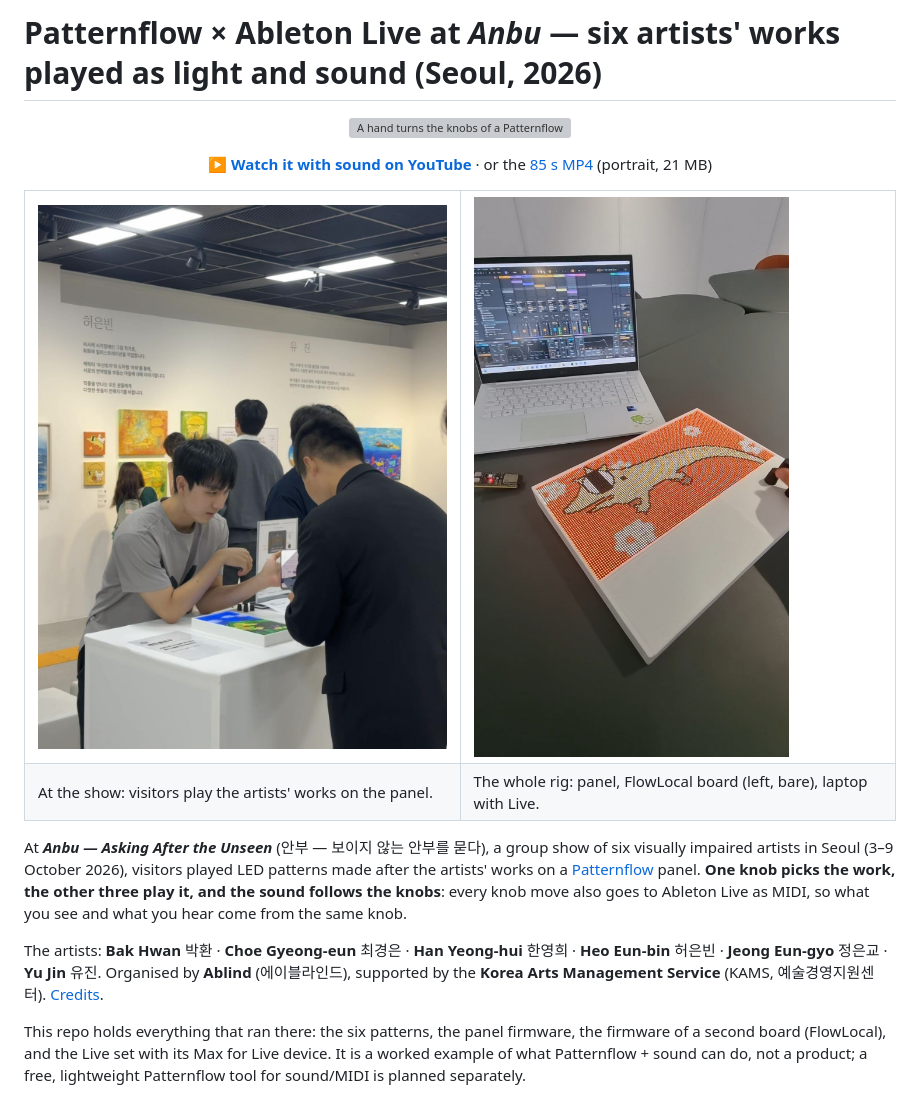
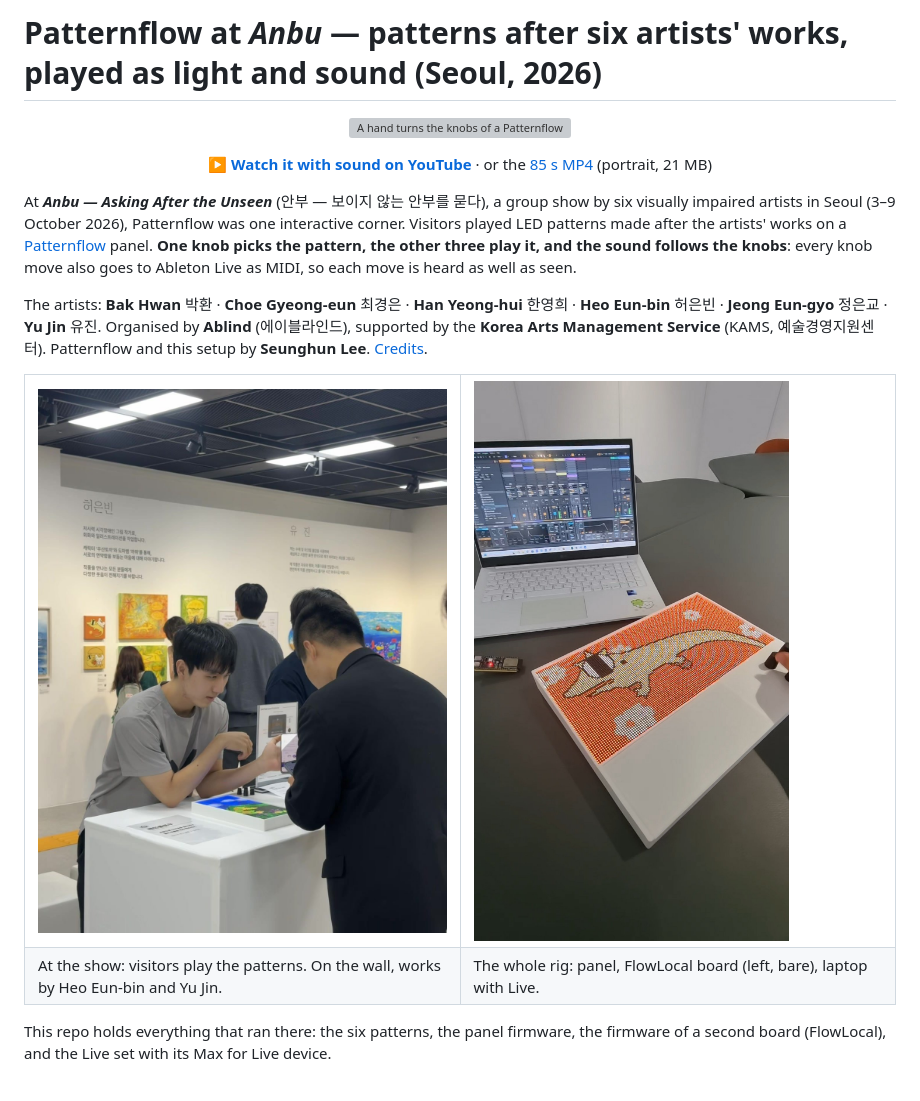
Before and after one commit to engmung/patternflow-exhibition-2026, a Markdown page: README.md, the part around one of its changes. GitHub-like rendering; grey boxes are pictures that could not be loaded.

```diff
--- a/README.md
+++ b/README.md
@@ -1,4 +1,4 @@
-# Patternflow × Ableton Live at *Anbu* — six artists' works played as light and sound (Seoul, 2026)
+# Patternflow at *Anbu* — patterns after six artists' works, played as light and sound (Seoul, 2026)
 
 <p align="center">
   <img src="media/demo.gif" width="300" alt="A hand turns the knobs of a Patternflow LED panel; the pattern on the LEDs changes as the knobs move">
@@ -7,5 +7,9 @@
 <!-- YOUTUBE: https://youtube.com/shorts/zsmQVr4Ru4c -->
 <p align="center">▶ <a href="https://youtube.com/shorts/zsmQVr4Ru4c"><b>Watch it with sound on YouTube</b></a> · or the <a href="media/demo-720p.mp4">85 s MP4</a> (portrait, 21 MB)</p>
 
+At ***Anbu — Asking After the Unseen*** (안부 — 보이지 않는 안부를 묻다), a group show by six visually impaired artists in Seoul (3–9 October 2026), Patternflow was one interactive corner. Visitors played LED patterns made after the artists' works on a [Patternflow](https://patternflow.work) panel. **One knob picks the pattern, the other three play it, and the sound follows the knobs**: every knob move also goes to Ableton Live as MIDI, so each move is heard as well as seen.
+
+The artists: **Bak Hwan** 박환 · **Choe Gyeong-eun** 최경은 · **Han Yeong-hui** 한영희 · **Heo Eun-bin** 허은빈 · **Jeong Eun-gyo** 정은교 · **Yu Jin** 유진. Organised by **Ablind** (에이블라인드), supported by the **Korea Arts Management Service** (KAMS, 예술경영지원센터). Patternflow and this setup by **Seunghun Lee**. [Credits](#credits).
+
 <table>
   <tr>
@@ -14,14 +18,10 @@
   </tr>
   <tr>
-    <td>At the show: visitors play the artists' works on the panel.</td>
+    <td>At the show: visitors play the patterns. On the wall, works by Heo Eun-bin and Yu Jin.</td>
     <td>The whole rig: panel, FlowLocal board (left, bare), laptop with Live.</td>
   </tr>
 </table>
 
-At ***Anbu — Asking After the Unseen*** (안부 — 보이지 않는 안부를 묻다), a group show of six visually impaired artists in Seoul (3–9 October 2026), visitors played LED patterns made after the artists' works on a [Patternflow](https://patternflow.work) panel. **One knob picks the work, the other three play it, and the sound follows the knobs**: every knob move also goes to Ableton Live as MIDI, so what you see and what you hear come from the same knob.
-
-The artists: **Bak Hwan** 박환 · **Choe Gyeong-eun** 최경은 · **Han Yeong-hui** 한영희 · **Heo Eun-bin** 허은빈 · **Jeong Eun-gyo** 정은교 · **Yu Jin** 유진. Organised by **Ablind** (에이블라인드), supported by the **Korea Arts Management Service** (KAMS, 예술경영지원센터). [Credits](#credits).
-
-This repo holds everything that ran there: the six patterns, the panel firmware, the firmware of a second board (FlowLocal), and the Live set with its Max for Live device. It is a worked example of what Patternflow + sound can do, not a product; a free, lightweight Patternflow tool for sound/MIDI is planned separately.
+This repo holds everything that ran there: the six patterns, the panel firmware, the firmware of a second board (FlowLocal), and the Live set with its Max for Live device.
 
 <p align="center"><img src="media/patterns-six.png" alt="The six patterns side by side, as the panel draws them: a golden ginkgo tree, a wooden chest with flowers, a green mountain with yellow flowers, a cream lizard on orange, round shapes linked by lines, and a blue sea"></p>
```
Also changed, not shown: other parts of README.md (+38 -35 lines), docs/full-guide.en.md (+2 -0 lines).
